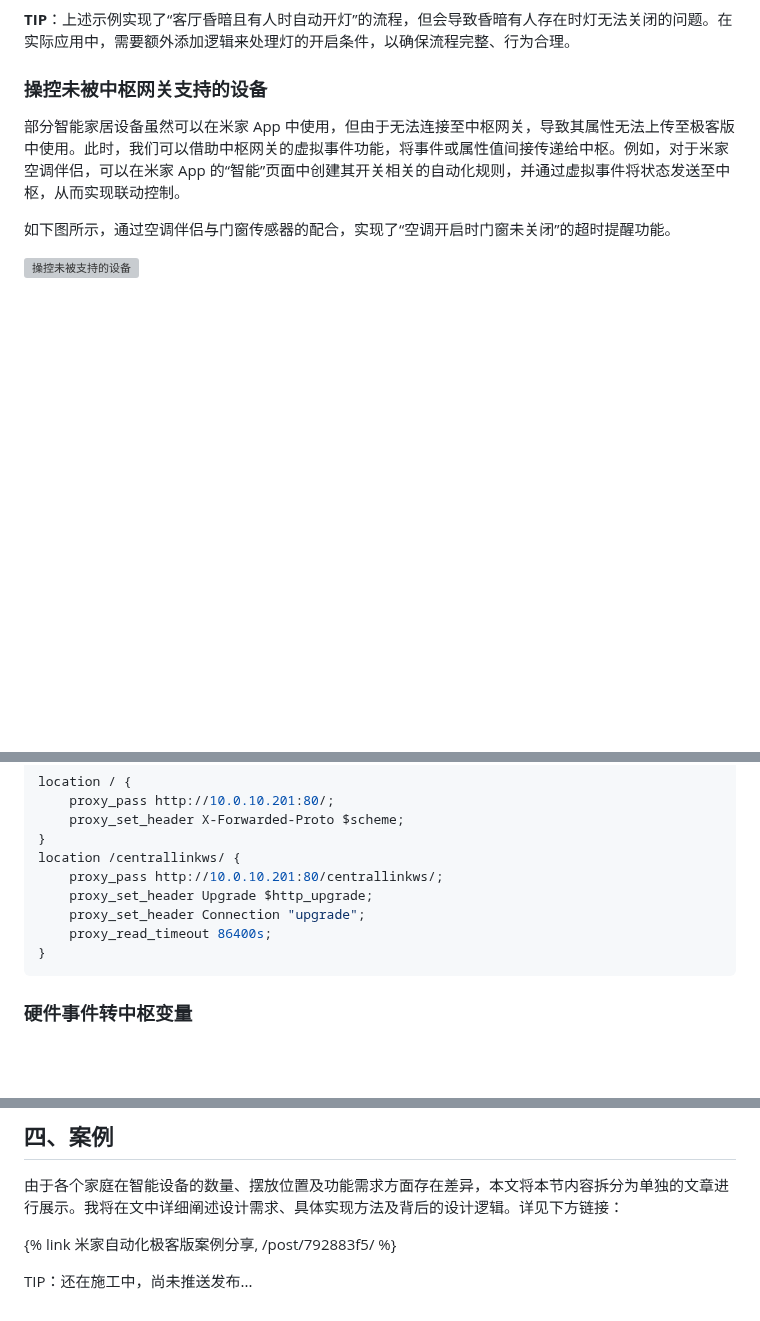
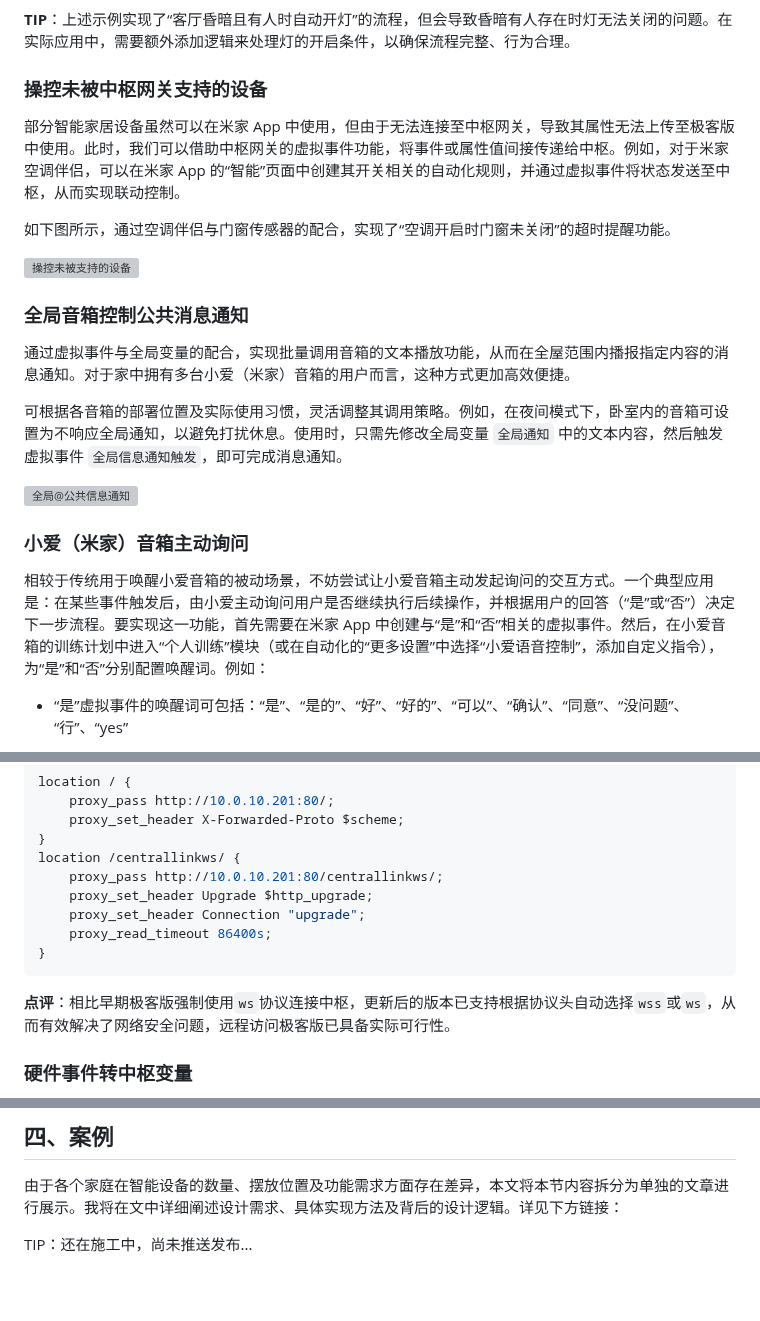
Before and after one commit to inkss/markdown, a Markdown page: Hexo/2024/24-11@米家自动化极客版使用指北.md, 3 parts joined by grey strips. Drawn GitHub-style; blank space fills up the shorter version; grey boxes are pictures that could not be loaded.

Commit message:
临时更新

````diff
--- a/Hexo/2024/24-11@米家自动化极客版使用指北.md
+++ b/Hexo/2024/24-11@米家自动化极客版使用指北.md
@@ -147,3 +147,17 @@ abbrlink: 78a787b3
 
 ![操控未被支持的设备](../../img/article/24-11@米家自动化极客版使用指北/操控未被支持的设备.png)
 
+### 全局音箱控制公共消息通知
+
+通过虚拟事件与全局变量的配合，实现批量调用音箱的文本播放功能，从而在全屋范围内播报指定内容的消息通知。对于家中拥有多台小爱（米家）音箱的用户而言，这种方式更加高效便捷。
+
+可根据各音箱的部署位置及实际使用习惯，灵活调整其调用策略。例如，在夜间模式下，卧室内的音箱可设置为不响应全局通知，以避免打扰休息。使用时，只需先修改全局变量 `全局通知` 中的文本内容，然后触发虚拟事件 `全局信息通知触发`，即可完成消息通知。
+
+![全局@公共信息通知](../../img/article/24-11@米家自动化极客版使用指北/全局@公共信息通知.png)
+
+### 小爱（米家）音箱主动询问
+
+相较于传统用于唤醒小爱音箱的被动场景，不妨尝试让小爱音箱主动发起询问的交互方式。一个典型应用是：在某些事件触发后，由小爱主动询问用户是否继续执行后续操作，并根据用户的回答（“是”或“否”）决定下一步流程。要实现这一功能，首先需要在米家 App 中创建与“是”和“否”相关的虚拟事件。然后，在小爱音箱的训练计划中进入“个人训练”模块（或在自动化的“更多设置”中选择“小爱语音控制”，添加自定义指令），为“是”和“否”分别配置唤醒词。例如：
+
+- “是”虚拟事件的唤醒词可包括：“是”、“是的”、“好”、“好的”、“可以”、“确认”、“同意”、“没问题”、“行”、“yes”
+
@@ -174,6 +194,8 @@ location /centrallinkws/ {
 }
 ```
 
+**点评**：相比早期极客版强制使用`ws`协议连接中枢，更新后的版本已支持根据协议头自动选择`wss`或`ws`，从而有效解决了网络安全问题，远程访问极客版已具备实际可行性。
+
 ### 硬件事件转中枢变量
 
 将设备的所有触发、查询和执行操作统一封装为中枢的全局变量或规则变量。这样一来，未来若更换设备，只需修改变量赋值相关的卡片，无需调整逻辑处理部分的卡片，从而避免重复配置。具体实现方式可参考 **事了拂猫去** 在 B 站发布的视频教程：
@@ -196,6 +218,6 @@ location /centrallinkws/ {
 
 由于各个家庭在智能设备的数量、摆放位置及功能需求方面存在差异，本文将本节内容拆分为单独的文章进行展示。我将在文中详细阐述设计需求、具体实现方法及背后的设计逻辑。详见下方链接：
 
-{% link 米家自动化极客版案例分享, /post/792883f5/ %}
+
 
 TIP：还在施工中，尚未推送发布...
````
Also changed, not shown: other parts of Hexo/2024/24-11@米家自动化极客版使用指北.md (+6 -0 lines).
